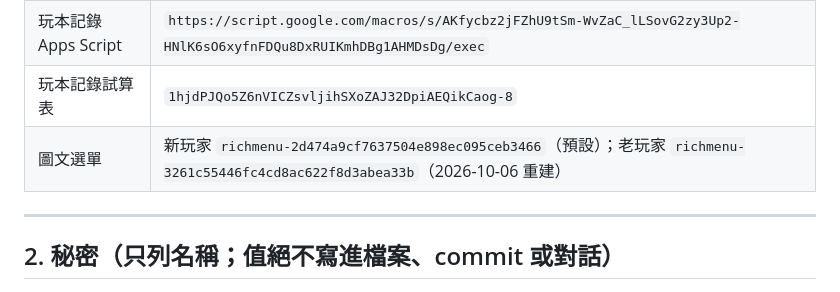
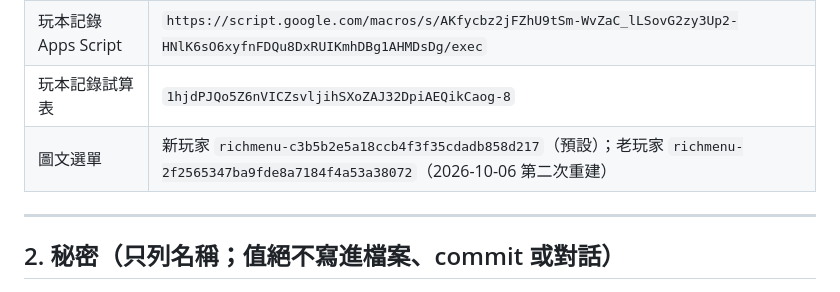
Before and after one commit to cj2vum4/starfish-booking-system, a Markdown page: docs/HANDOFF.md, the part around the change. GitHub-like rendering.

```diff
--- a/docs/HANDOFF.md
+++ b/docs/HANDOFF.md
@@ -51,7 +51,7 @@
 | Google 服務帳戶 | `starfish-freebusy@larpyoutube.iam.gserviceaccount.com`（專案 `larpyoutube`） |
 | 玩本記錄 Apps Script | `https://script.google.com/macros/s/AKfycbz2jFZhU9tSm-WvZaC_lLSovG2zy3Up2-HNlK6sO6xyfnFDQu8DxRUIKmhDBg1AHMDsDg/exec` |
 | 玩本記錄試算表 | `1hjdPJQo5Z6nVICZsvljihSXoZAJ32DpiAEQikCaog-8` |
-| 圖文選單 | 新玩家 `richmenu-2d474a9cf7637504e898ec095ceb3466`（預設）；老玩家 `richmenu-3261c55446fc4cd8ac622f8d3abea33b`（2026-10-06 重建） |
+| 圖文選單 | 新玩家 `richmenu-c3b5b2e5a18ccb4f3f35cdadb858d217`（預設）；老玩家 `richmenu-2f2565347ba9fde8a7184f4a53a38072`（2026-10-06 第二次重建） |
 
 ---
 
```
Also changed, not shown: docs/PROGRESS.md (+2 -0 lines).
